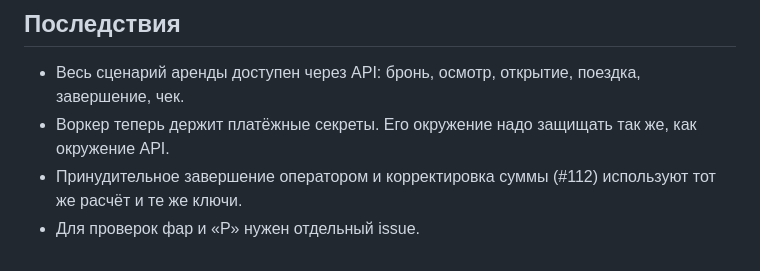
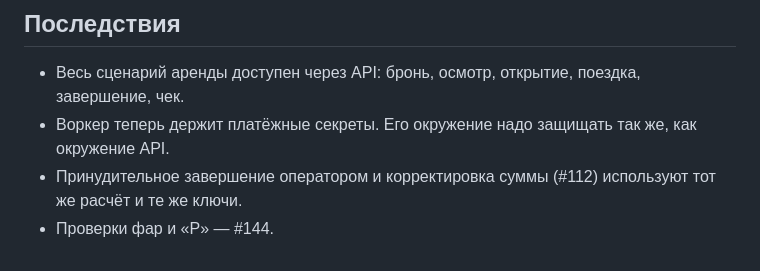
Before and after one commit to luxsordel/flagman-drive, a Markdown page: docs/adr/0023-rental-trip-settlement.md, the part around the change. Drawn GitHub-style.

Commit message:
docs: link the headlights and park checks issue from ADR-0023
Co-Authored-By: Claude Opus 5.5 <noreply@anthropic.com>

```diff
--- a/docs/adr/0023-rental-trip-settlement.md
+++ b/docs/adr/0023-rental-trip-settlement.md
@@ -118,4 +118,4 @@
 - Воркер теперь держит платёжные секреты. Его окружение надо защищать так же, как окружение API.
 - Принудительное завершение оператором и корректировка суммы (#112) используют тот же расчёт
   и те же ключи.
-- Для проверок фар и «P» нужен отдельный issue.
+- Проверки фар и «P» — #144.
```
